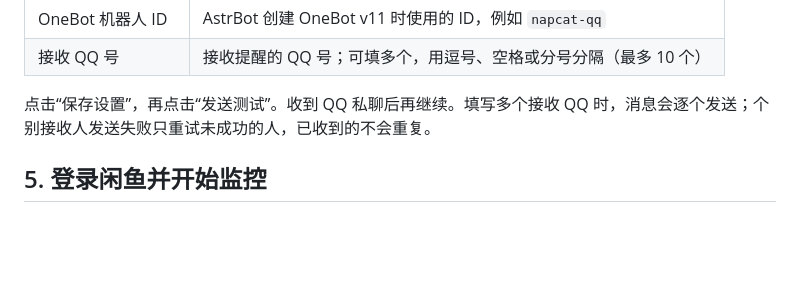
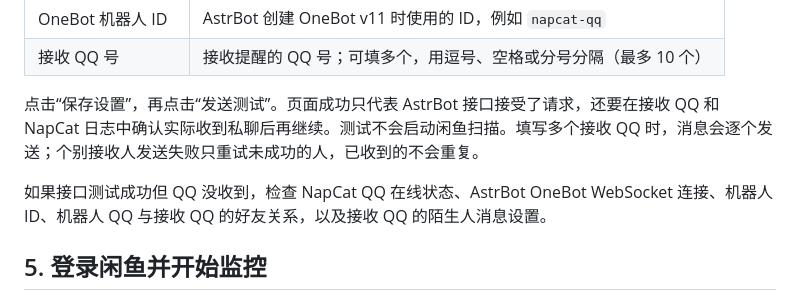
Before and after one commit to nmb1337/xianyu-hardware-monitor, a Markdown page: docs/WINDOWS11_DEPLOY.md, the part around the change. Drawn GitHub-style; blank space fills up the shorter version.

```diff
--- a/docs/WINDOWS11_DEPLOY.md
+++ b/docs/WINDOWS11_DEPLOY.md
@@ -95,7 +95,9 @@ http://127.0.0.1:8788
 | OneBot 机器人 ID | AstrBot 创建 OneBot v11 时使用的 ID，例如 `napcat-qq` |
 | 接收 QQ 号 | 接收提醒的 QQ 号；可填多个，用逗号、空格或分号分隔（最多 10 个） |
 
-点击“保存设置”，再点击“发送测试”。收到 QQ 私聊后再继续。填写多个接收 QQ 时，消息会逐个发送；个别接收人发送失败只重试未成功的人，已收到的不会重复。
+点击“保存设置”，再点击“发送测试”。页面成功只代表 AstrBot 接口接受了请求，还要在接收 QQ 和 NapCat 日志中确认实际收到私聊后再继续。测试不会启动闲鱼扫描。填写多个接收 QQ 时，消息会逐个发送；个别接收人发送失败只重试未成功的人，已收到的不会重复。
+
+如果接口测试成功但 QQ 没收到，检查 NapCat QQ 在线状态、AstrBot OneBot WebSocket 连接、机器人 ID、机器人 QQ 与接收 QQ 的好友关系，以及接收 QQ 的陌生人消息设置。
 
 ## 5. 登录闲鱼并开始监控
 
```
Also changed, not shown: README.md (+4 -2 lines).
